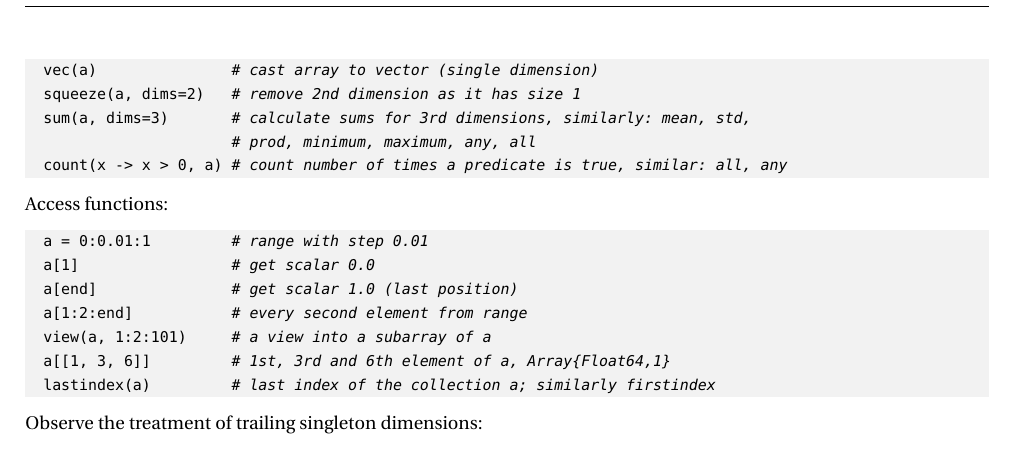
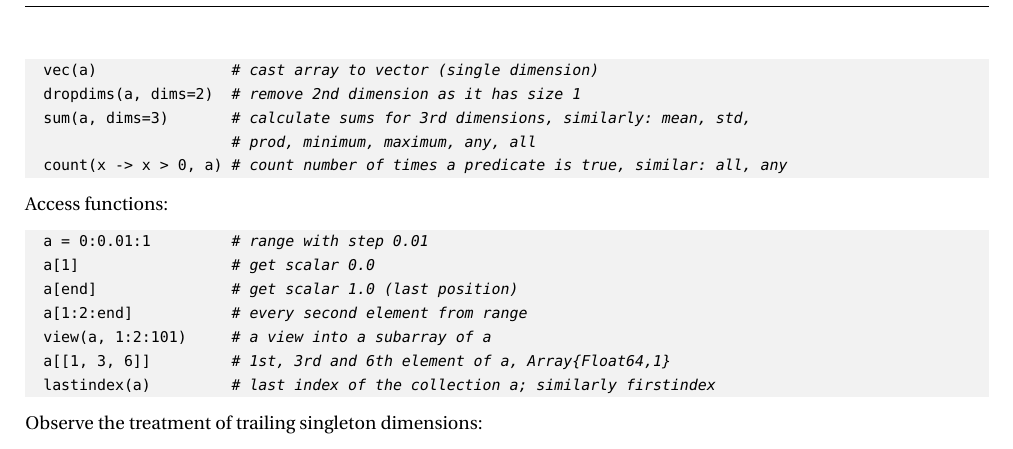
Before and after one commit to bkamins/The-Julia-Express, a LaTeX document (TeX/julia_express.tex): part of page 6 of 13, cut so that both start at the same text. Compiled offline with pdfLaTeX.

Commit message:
squeeze->dropdims

```diff
--- a/TeX/julia_express.tex
+++ b/TeX/julia_express.tex
@@ -315,7 +315,7 @@ Commonly needed array utility functions:
   axes(a)              # tuple of ranges specifying array axes
   eeachindex(a)        # each index to an array a
   vec(a)               # cast array to vector (single dimension)
-  squeeze(a, dims=2)   # remove 2nd dimension as it has size 1
+  dropdims(a, dims=2)  # remove 2nd dimension as it has size 1
   sum(a, dims=3)       # calculate sums for 3rd dimensions, similarly: mean, std,
                        # prod, minimum, maximum, any, all
   count(x -> x > 0, a) # count number of times a predicate is true, similar: all, any
```
